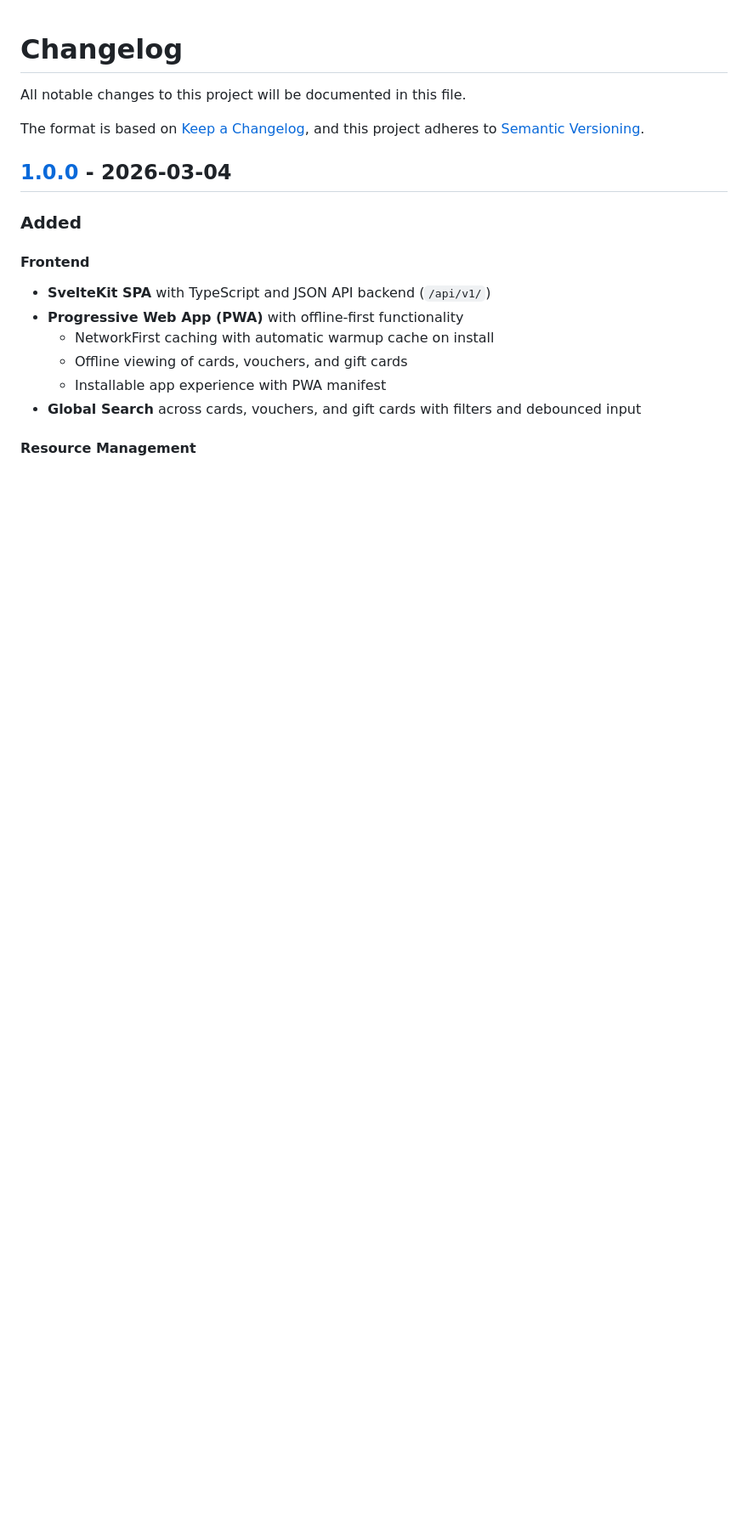
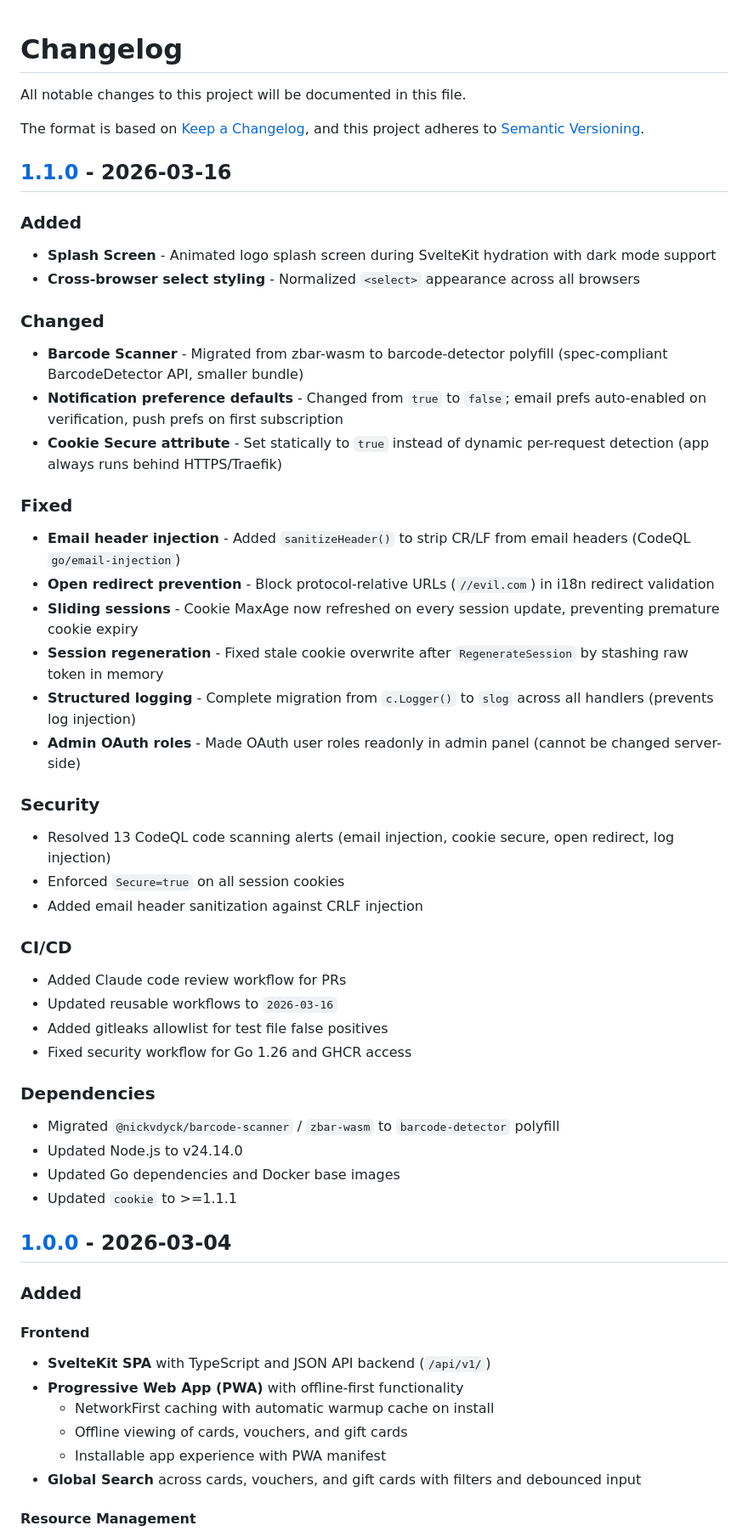
Before and after one commit to sbaerlocher/savvy, a Markdown page: CHANGELOG.md, the part around one of its changes. Shown at 85% size. Drawn GitHub-style; blank space fills up the shorter version.

Commit message:
chore(release): prepare v1.1.0

```diff
--- a/CHANGELOG.md
+++ b/CHANGELOG.md
@@ -4,6 +4,52 @@ All notable changes to this project will be documented in this file.
 
 The format is based on [Keep a Changelog](https://keepachangelog.com/en/1.1.0/),
 and this project adheres to [Semantic Versioning](https://semver.org/spec/v2.0.0.html).
+
+## [1.1.0] - 2026-03-16
+
+### Added
+
+- **Splash Screen** - Animated logo splash screen during SvelteKit hydration with dark mode support
+- **Cross-browser select styling** - Normalized `<select>` appearance across all browsers
+
+### Changed
+
+- **Barcode Scanner** - Migrated from zbar-wasm to barcode-detector polyfill
+  (spec-compliant BarcodeDetector API, smaller bundle)
+- **Notification preference defaults** - Changed from `true` to `false`;
+  email prefs auto-enabled on verification, push prefs on first subscription
+- **Cookie Secure attribute** - Set statically to `true` instead of dynamic
+  per-request detection (app always runs behind HTTPS/Traefik)
+
+### Fixed
+
+- **Email header injection** - Added `sanitizeHeader()` to strip CR/LF from email headers (CodeQL `go/email-injection`)
+- **Open redirect prevention** - Block protocol-relative URLs (`//evil.com`) in i18n redirect validation
+- **Sliding sessions** - Cookie MaxAge now refreshed on every session update, preventing premature cookie expiry
+- **Session regeneration** - Fixed stale cookie overwrite after `RegenerateSession` by stashing raw token in memory
+- **Structured logging** - Complete migration from `c.Logger()` to `slog`
+  across all handlers (prevents log injection)
+- **Admin OAuth roles** - Made OAuth user roles readonly in admin panel (cannot be changed server-side)
+
+### Security
+
+- Resolved 13 CodeQL code scanning alerts (email injection, cookie secure, open redirect, log injection)
+- Enforced `Secure=true` on all session cookies
+- Added email header sanitization against CRLF injection
+
+### CI/CD
+
+- Added Claude code review workflow for PRs
+- Updated reusable workflows to `2026-03-16`
+- Added gitleaks allowlist for test file false positives
+- Fixed security workflow for Go 1.26 and GHCR access
+
+### Dependencies
+
+- Migrated `@nickvdyck/barcode-scanner` / `zbar-wasm` to `barcode-detector` polyfill
+- Updated Node.js to v24.14.0
+- Updated Go dependencies and Docker base images
+- Updated `cookie` to >=1.1.1
 
 ## [1.0.0] - 2026-03-04
 
```
Also changed, not shown: other parts of CHANGELOG.md (+1 -0 lines).
